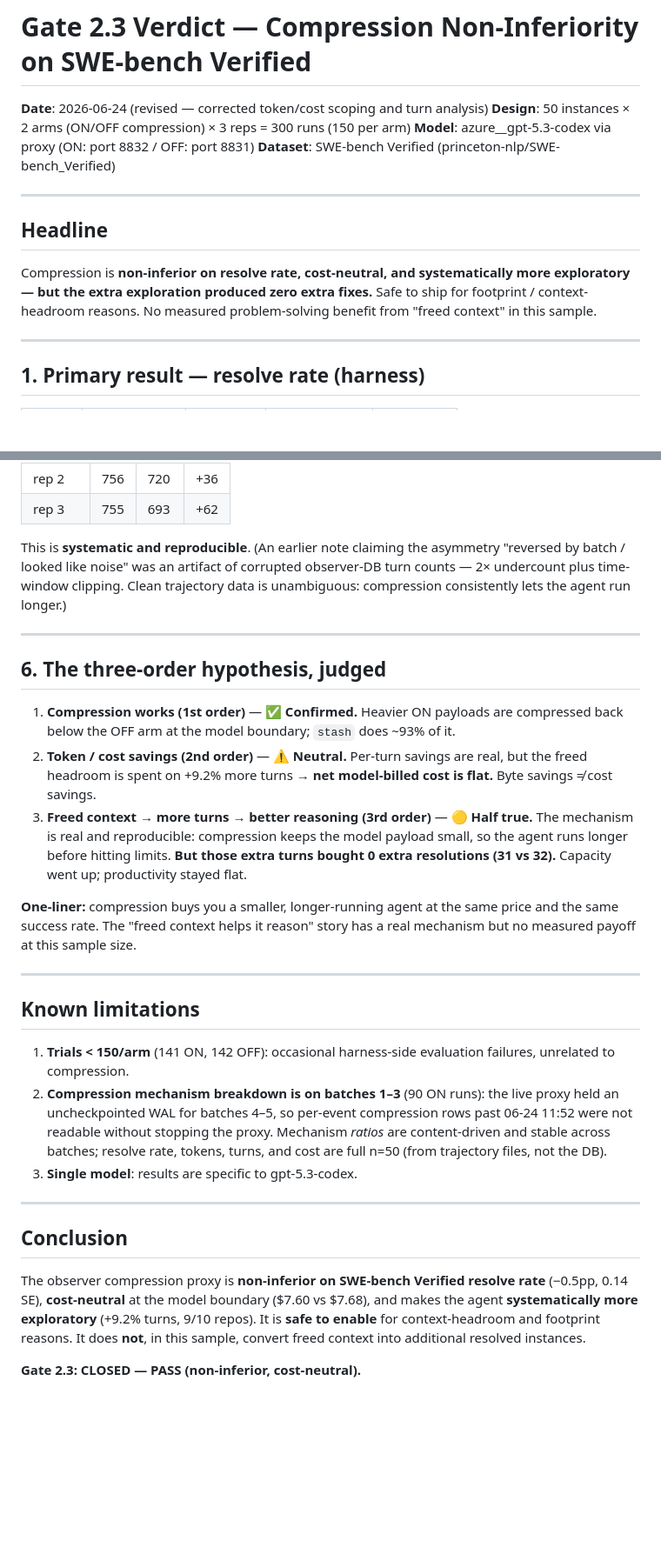
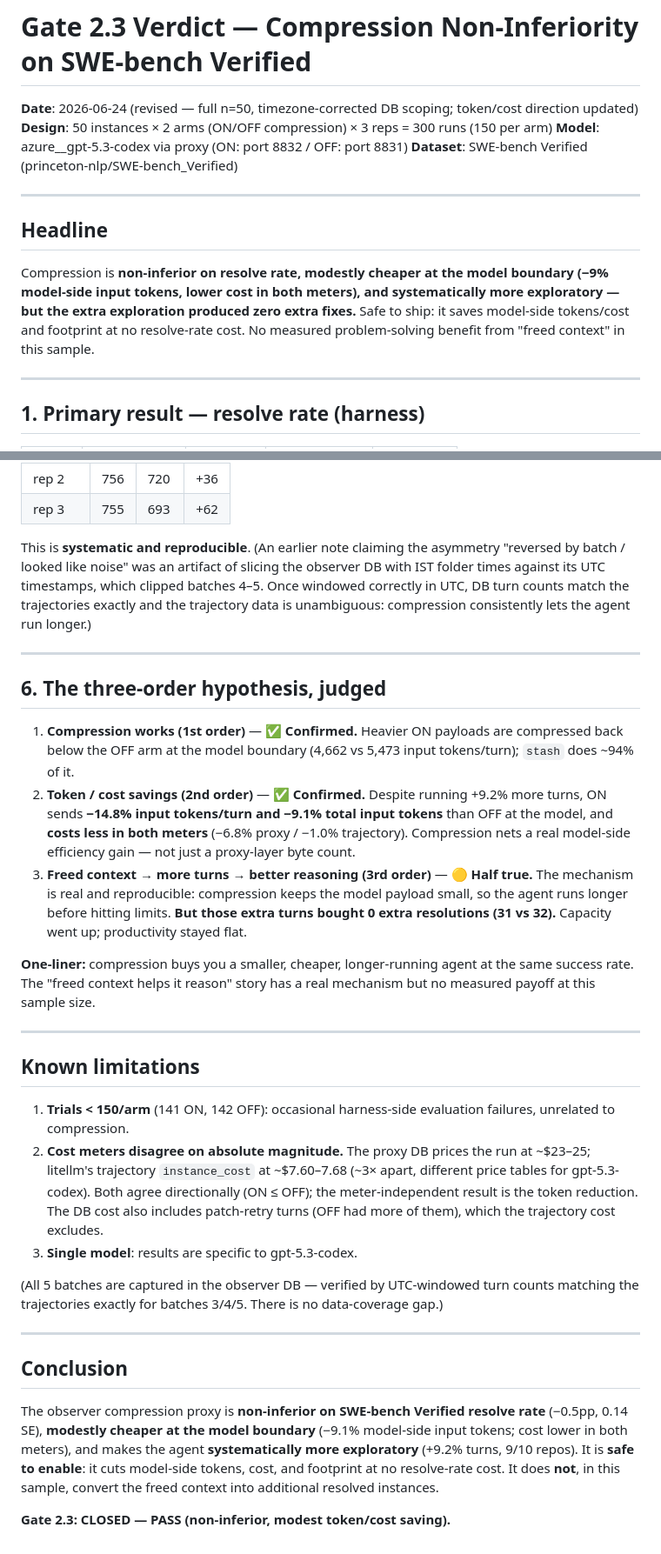
Before and after one commit to srinivasdrona/superbased-observer, a Markdown page: compression-testing/GATE2_3_VERDICT.md, 2 parts joined by grey strips. Shown at 87% size. Drawn GitHub-style; blank space fills up the shorter version.

```diff
--- a/compression-testing/GATE2_3_VERDICT.md
+++ b/compression-testing/GATE2_3_VERDICT.md
@@ -1,6 +1,6 @@
 # Gate 2.3 Verdict — Compression Non-Inferiority on SWE-bench Verified
 
-**Date**: 2026-06-24 (revised — corrected token/cost scoping and turn analysis)
+**Date**: 2026-06-24 (revised — full n=50, timezone-corrected DB scoping; token/cost direction updated)
 **Design**: 50 instances × 2 arms (ON/OFF compression) × 3 reps = 300 runs (150 per arm)
 **Model**: azure__gpt-5.3-codex via proxy (ON: port 8832 / OFF: port 8831)
 **Dataset**: SWE-bench Verified (princeton-nlp/SWE-bench_Verified)
@@ -9,10 +9,11 @@
 
 ## Headline
 
-Compression is **non-inferior on resolve rate, cost-neutral, and systematically more
-exploratory — but the extra exploration produced zero extra fixes.** Safe to ship for
-footprint / context-headroom reasons. No measured problem-solving benefit from "freed
-context" in this sample.
+Compression is **non-inferior on resolve rate, modestly cheaper at the model boundary
+(−9% model-side input tokens, lower cost in both meters), and systematically more
+exploratory — but the extra exploration produced zero extra fixes.** Safe to ship: it
+saves model-side tokens/cost and footprint at no resolve-rate cost. No measured
+problem-solving benefit from "freed context" in this sample.
 
 ---
 
@@ -112,27 +134,30 @@ ON > OFF turns in **every batch** and **every rep**:
 | rep 3 | 755 | 693 | +62 |
 
 This is **systematic and reproducible**. (An earlier note claiming the asymmetry
-"reversed by batch / looked like noise" was an artifact of corrupted observer-DB turn
-counts — 2× undercount plus time-window clipping. Clean trajectory data is unambiguous:
-compression consistently lets the agent run longer.)
+"reversed by batch / looked like noise" was an artifact of slicing the observer DB with
+IST folder times against its UTC timestamps, which clipped batches 4–5. Once windowed
+correctly in UTC, DB turn counts match the trajectories exactly and the trajectory data
+is unambiguous: compression consistently lets the agent run longer.)
 
 ---
 
 ## 6. The three-order hypothesis, judged
 
 1. **Compression works (1st order)** — ✅ **Confirmed.** Heavier ON payloads are
-   compressed back below the OFF arm at the model boundary; `stash` does ~93% of it.
-2. **Token / cost savings (2nd order)** — ⚠️ **Neutral.** Per-turn savings are real, but
-   the freed headroom is spent on +9.2% more turns → **net model-billed cost is flat.**
-   Byte savings ≠ cost savings.
+   compressed back below the OFF arm at the model boundary (4,662 vs 5,473 input
+   tokens/turn); `stash` does ~94% of it.
+2. **Token / cost savings (2nd order)** — ✅ **Confirmed.** Despite running +9.2% more
+   turns, ON sends **−14.8% input tokens/turn and −9.1% total input tokens** than OFF at
+   the model, and **costs less in both meters** (−6.8% proxy / −1.0% trajectory).
+   Compression nets a real model-side efficiency gain — not just a proxy-layer byte count.
 3. **Freed context → more turns → better reasoning (3rd order)** — 🟡 **Half true.** The
    mechanism is real and reproducible: compression keeps the model payload small, so the
    agent runs longer before hitting limits. **But those extra turns bought 0 extra
    resolutions (31 vs 32).** Capacity went up; productivity stayed flat.
 
-**One-liner:** compression buys you a smaller, longer-running agent at the same price and
-the same success rate. The "freed context helps it reason" story has a real mechanism but
-no measured payoff at this sample size.
+**One-liner:** compression buys you a smaller, cheaper, longer-running agent at the same
+success rate. The "freed context helps it reason" story has a real mechanism but no
+measured payoff at this sample size.
 
 ---
 
@@ -140,21 +165,25 @@ no measured payoff at this sample size.
 
 1. **Trials < 150/arm** (141 ON, 142 OFF): occasional harness-side evaluation failures,
    unrelated to compression.
-2. **Compression mechanism breakdown is on batches 1–3** (90 ON runs): the live proxy
-   held an uncheckpointed WAL for batches 4–5, so per-event compression rows past
-   06-24 11:52 were not readable without stopping the proxy. Mechanism *ratios* are
-   content-driven and stable across batches; resolve rate, tokens, turns, and cost are
-   full n=50 (from trajectory files, not the DB).
+2. **Cost meters disagree on absolute magnitude.** The proxy DB prices the run at
+   ~$23–25; litellm's trajectory `instance_cost` at ~$7.60–7.68 (~3× apart, different
+   price tables for gpt-5.3-codex). Both agree directionally (ON ≤ OFF); the
+   meter-independent result is the token reduction. The DB cost also includes patch-retry
+   turns (OFF had more of them), which the trajectory cost excludes.
 3. **Single model**: results are specific to gpt-5.3-codex.
+
+(All 5 batches are captured in the observer DB — verified by UTC-windowed turn counts
+matching the trajectories exactly for batches 3/4/5. There is no data-coverage gap.)
 
 ---
 
 ## Conclusion
 
 The observer compression proxy is **non-inferior on SWE-bench Verified resolve rate**
-(−0.5pp, 0.14 SE), **cost-neutral** at the model boundary ($7.60 vs $7.68), and makes the
-agent **systematically more exploratory** (+9.2% turns, 9/10 repos). It is **safe to
-enable** for context-headroom and footprint reasons. It does **not**, in this sample,
-convert freed context into additional resolved instances.
+(−0.5pp, 0.14 SE), **modestly cheaper at the model boundary** (−9.1% model-side input
+tokens; cost lower in both meters), and makes the agent **systematically more
+exploratory** (+9.2% turns, 9/10 repos). It is **safe to enable**: it cuts model-side
+tokens, cost, and footprint at no resolve-rate cost. It does **not**, in this sample,
+convert the freed context into additional resolved instances.
 
-**Gate 2.3: CLOSED — PASS (non-inferior, cost-neutral).**
+**Gate 2.3: CLOSED — PASS (non-inferior, modest token/cost saving).**
```
Also changed, not shown: other parts of compression-testing/GATE2_3_VERDICT.md (+44 -23 lines).
